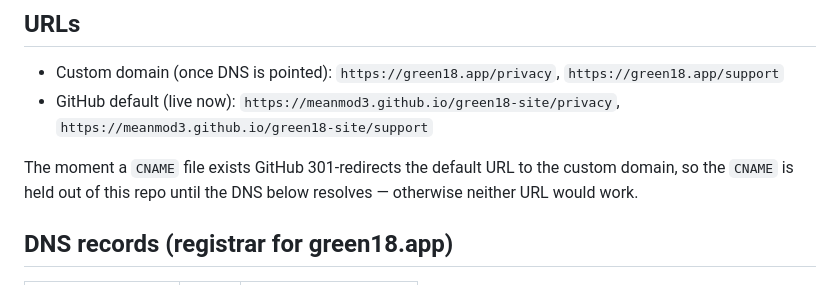
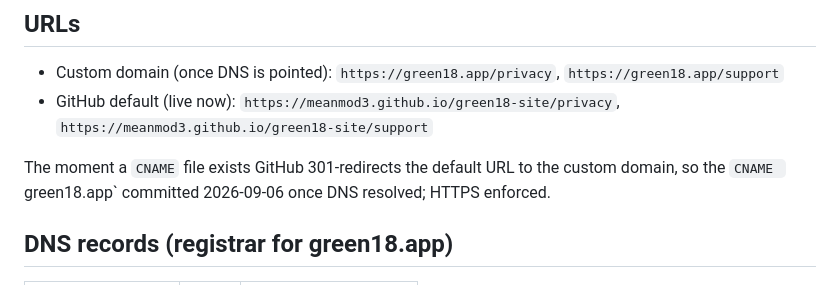
Before and after one commit to meanmod3/green18-site, a Markdown page: README.md, the part around the change. Drawn GitHub-style.

Commit message:
README: custom domain live

```diff
--- a/README.md
+++ b/README.md
@@ -24,7 +24,7 @@ GitHub Pages serves `privacy.html` at both `/privacy` and `/privacy.html`.
   `https://meanmod3.github.io/green18-site/support`
 
 The moment a `CNAME` file exists GitHub 301-redirects the default URL to the custom domain, so the
-`CNAME` is held out of this repo until the DNS below resolves — otherwise neither URL would work.
+`CNAME `green18.app` committed 2026-09-06 once DNS resolved; HTTPS enforced.
 
 ## DNS records (registrar for green18.app)
 
```
